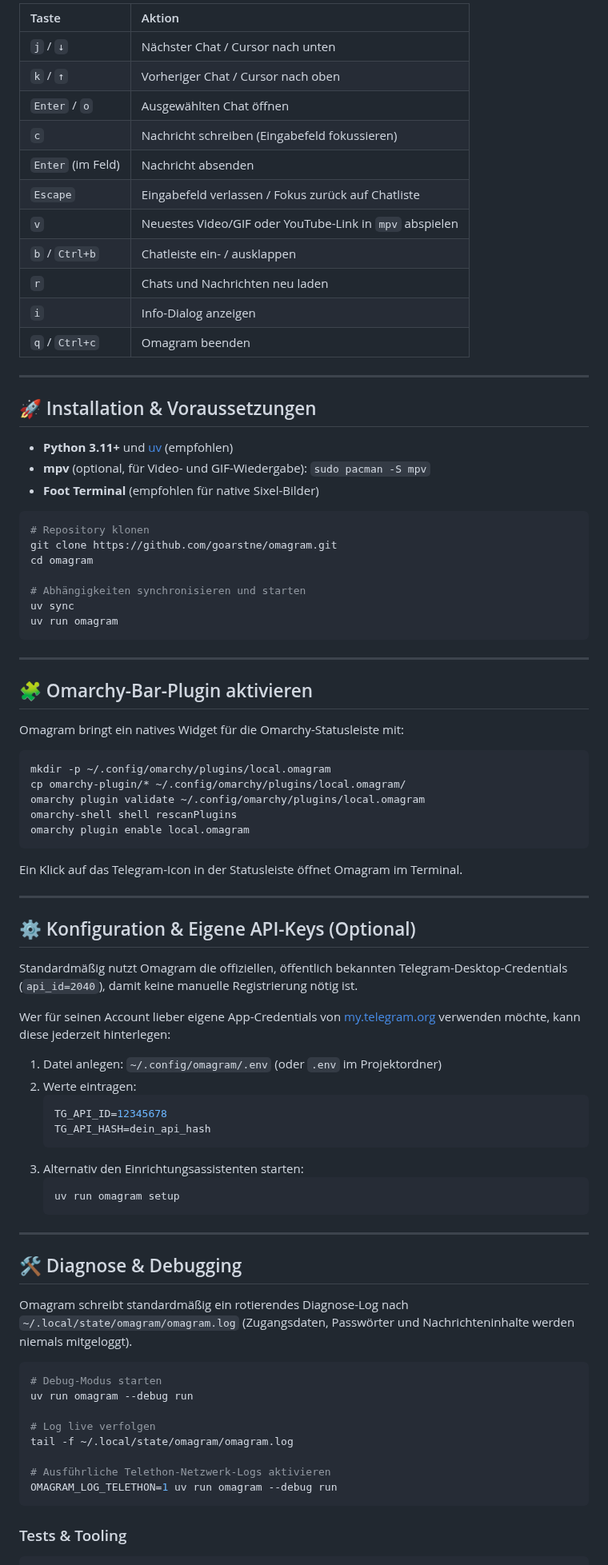
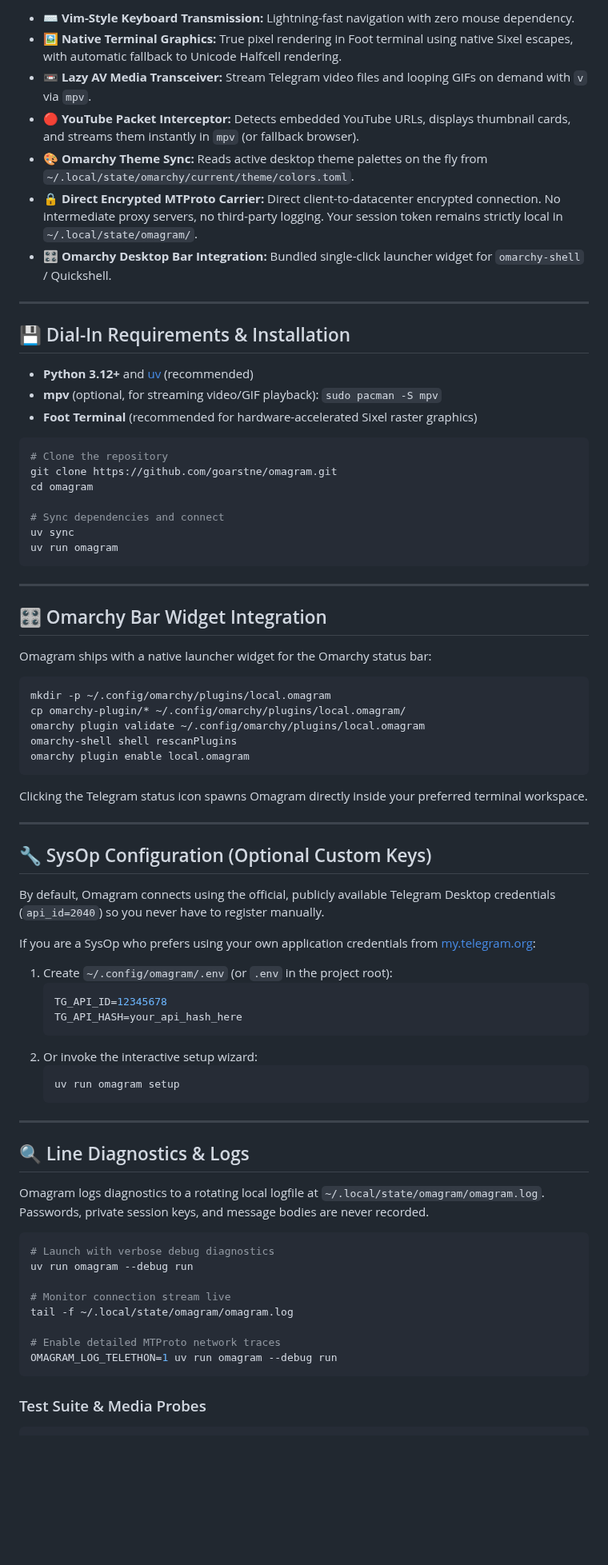
Before and after one commit to goarstne/omagram, a Markdown page: README.md, the part around one of its changes. Shown at 80% size. Rendered like a GitHub page; blank space fills up the shorter version.

````diff
--- a/README.md
+++ b/README.md
@@ -40,41 +61,35 @@ uv run omagram
 
-| Taste | Aktion |
-| :--- | :--- |
-| `j` / `↓` | Nächster Chat / Cursor nach unten |
-| `k` / `↑` | Vorheriger Chat / Cursor nach oben |
-| `Enter` / `o` | Ausgewählten Chat öffnen |
-| `c` | Nachricht schreiben (Eingabefeld fokussieren) |
-| `Enter` (im Feld) | Nachricht absenden |
-| `Escape` | Eingabefeld verlassen / Fokus zurück auf Chatliste |
-| `v` | Neuestes Video/GIF oder YouTube-Link in `mpv` abspielen |
-| `b` / `Ctrl+b` | Chatleiste ein- / ausklappen |
-| `r` | Chats und Nachrichten neu laden |
-| `i` | Info-Dialog anzeigen |
-| `q` / `Ctrl+c` | Omagram beenden |
+- ⌨️ **Vim-Style Keyboard Transmission:** Lightning-fast navigation with zero mouse dependency.
+- 🖼️ **Native Terminal Graphics:** True pixel rendering in Foot terminal using native Sixel escapes, with automatic fallback to Unicode Halfcell rendering.
+- 📼 **Lazy AV Media Transceiver:** Stream Telegram video files and looping GIFs on demand with `v` via `mpv`.
+- 🔴 **YouTube Packet Interceptor:** Detects embedded YouTube URLs, displays thumbnail cards, and streams them instantly in `mpv` (or fallback browser).
+- 🎨 **Omarchy Theme Sync:** Reads active desktop theme palettes on the fly from `~/.local/state/omarchy/current/theme/colors.toml`.
+- 🔒 **Direct Encrypted MTProto Carrier:** Direct client-to-datacenter encrypted connection. No intermediate proxy servers, no third-party logging. Your session token remains strictly local in `~/.local/state/omagram/`.
+- 🎛️ **Omarchy Desktop Bar Integration:** Bundled single-click launcher widget for `omarchy-shell` / Quickshell.
 
 ---
 
-## 🚀 Installation & Voraussetzungen
+## 💾 Dial-In Requirements & Installation
 
-- **Python 3.11+** und [uv](https://docs.astral.sh/uv/) (empfohlen)
-- **mpv** (optional, für Video- und GIF-Wiedergabe): `sudo pacman -S mpv`
-- **Foot Terminal** (empfohlen für native Sixel-Bilder)
+- **Python 3.12+** and [uv](https://docs.astral.sh/uv/) (recommended)
+- **mpv** (optional, for streaming video/GIF playback): `sudo pacman -S mpv`
+- **Foot Terminal** (recommended for hardware-accelerated Sixel raster graphics)
 
 ```bash
-# Repository klonen
+# Clone the repository
 git clone https://github.com/goarstne/omagram.git
 cd omagram
 
-# Abhängigkeiten synchronisieren und starten
+# Sync dependencies and connect
 uv sync
 uv run omagram
 ```
 
 ---
 
-## 🧩 Omarchy-Bar-Plugin aktivieren
+## 🎛️ Omarchy Bar Widget Integration
 
-Omagram bringt ein natives Widget für die Omarchy-Statusleiste mit:
+Omagram ships with a native launcher widget for the Omarchy status bar:
 
 ```bash
 mkdir -p ~/.config/omarchy/plugins/local.omagram
@@ -84,44 +99,43 @@ omarchy-shell shell rescanPlugins
 omarchy plugin enable local.omagram
 ```
 
-Ein Klick auf das Telegram-Icon in der Statusleiste öffnet Omagram im Terminal.
+Clicking the Telegram status icon spawns Omagram directly inside your preferred terminal workspace.
 
 ---
 
-## ⚙️ Konfiguration & Eigene API-Keys (Optional)
+## 🔧 SysOp Configuration (Optional Custom Keys)
 
-Standardmäßig nutzt Omagram die offiziellen, öffentlich bekannten Telegram-Desktop-Credentials (`api_id=2040`), damit keine manuelle Registrierung nötig ist.
+By default, Omagram connects using the official, publicly available Telegram Desktop credentials (`api_id=2040`) so you never have to register manually.
 
-Wer für seinen Account lieber eigene App-Credentials von [my.telegram.org](https://my.telegram.org) verwenden möchte, kann diese jederzeit hinterlegen:
+If you are a SysOp who prefers using your own application credentials from [my.telegram.org](https://my.telegram.org):
 
-1. Datei anlegen: `~/.config/omagram/.env` (oder `.env` im Projektordner)
-2. Werte eintragen:
+1. Create `~/.config/omagram/.env` (or `.env` in the project root):
    ```env
    TG_API_ID=12345678
-   TG_API_HASH=dein_api_hash
+   TG_API_HASH=your_api_hash_here
    ```
-3. Alternativ den Einrichtungsassistenten starten:
+2. Or invoke the interactive setup wizard:
    ```bash
    uv run omagram setup
    ```
 
 ---
 
-## 🛠️ Diagnose & Debugging
+## 🔍 Line Diagnostics & Logs
 
-Omagram schreibt standardmäßig ein rotierendes Diagnose-Log nach `~/.local/state/omagram/omagram.log` (Zugangsdaten, Passwörter und Nachrichteninhalte werden niemals mitgeloggt).
+Omagram logs diagnostics to a rotating local logfile at `~/.local/state/omagram/omagram.log`. Passwords, private session keys, and message bodies are never recorded.
 
 ```bash
-# Debug-Modus starten
+# Launch with verbose debug diagnostics
 uv run omagram --debug run
 
-# Log live verfolgen
+# Monitor connection stream live
 tail -f ~/.local/state/omagram/omagram.log
 
-# Ausführliche Telethon-Netzwerk-Logs aktivieren
+# Enable detailed MTProto network traces
 OMAGRAM_LOG_TELETHON=1 uv run omagram --debug run
 ```
 
-### Tests & Tooling
+### Test Suite & Media Probes
 
 ```bash
````
Also changed, not shown: other parts of README.md (+44 -23 lines), screenshots/chat-view-compact.png (added), screenshots/chat-view.png (added), 5 other files.
